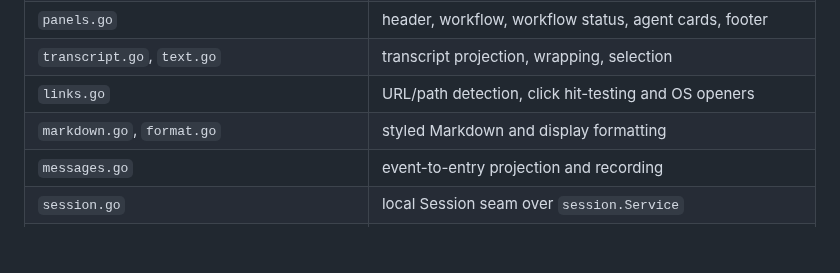
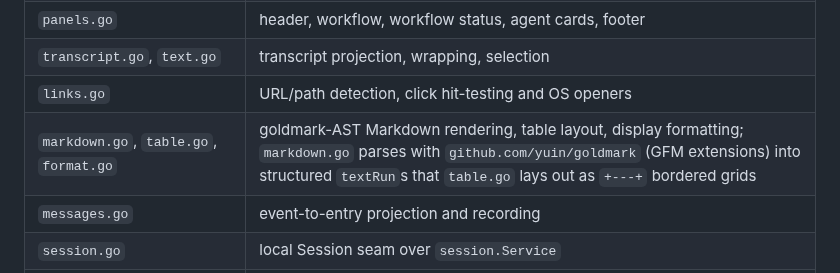
Before and after one commit to atfa/duo, a Markdown page: docs/gotui.md, the part around the change. GitHub-like rendering; blank space fills up the shorter version.

Commit message:
docs(gotui): note goldmark parsing layer and table layout in file table

```diff
--- a/docs/gotui.md
+++ b/docs/gotui.md
@@ -167,7 +167,7 @@ The frontend lives entirely under `internal/gotui/`:
 | `panels.go` | header, workflow, workflow status, agent cards, footer |
 | `transcript.go`, `text.go` | transcript projection, wrapping, selection |
 | `links.go` | URL/path detection, click hit-testing and OS openers |
-| `markdown.go`, `format.go` | styled Markdown and display formatting |
+| `markdown.go`, `table.go`, `format.go` | goldmark-AST Markdown rendering, table layout, display formatting; `markdown.go` parses with `github.com/yuin/goldmark` (GFM extensions) into structured `textRun`s that `table.go` lays out as `+---+` bordered grids |
 | `messages.go` | event-to-entry projection and recording |
 | `session.go` | local Session seam over `session.Service` |
 | `theme.go` | TrueColor palette and shared styles |
```
